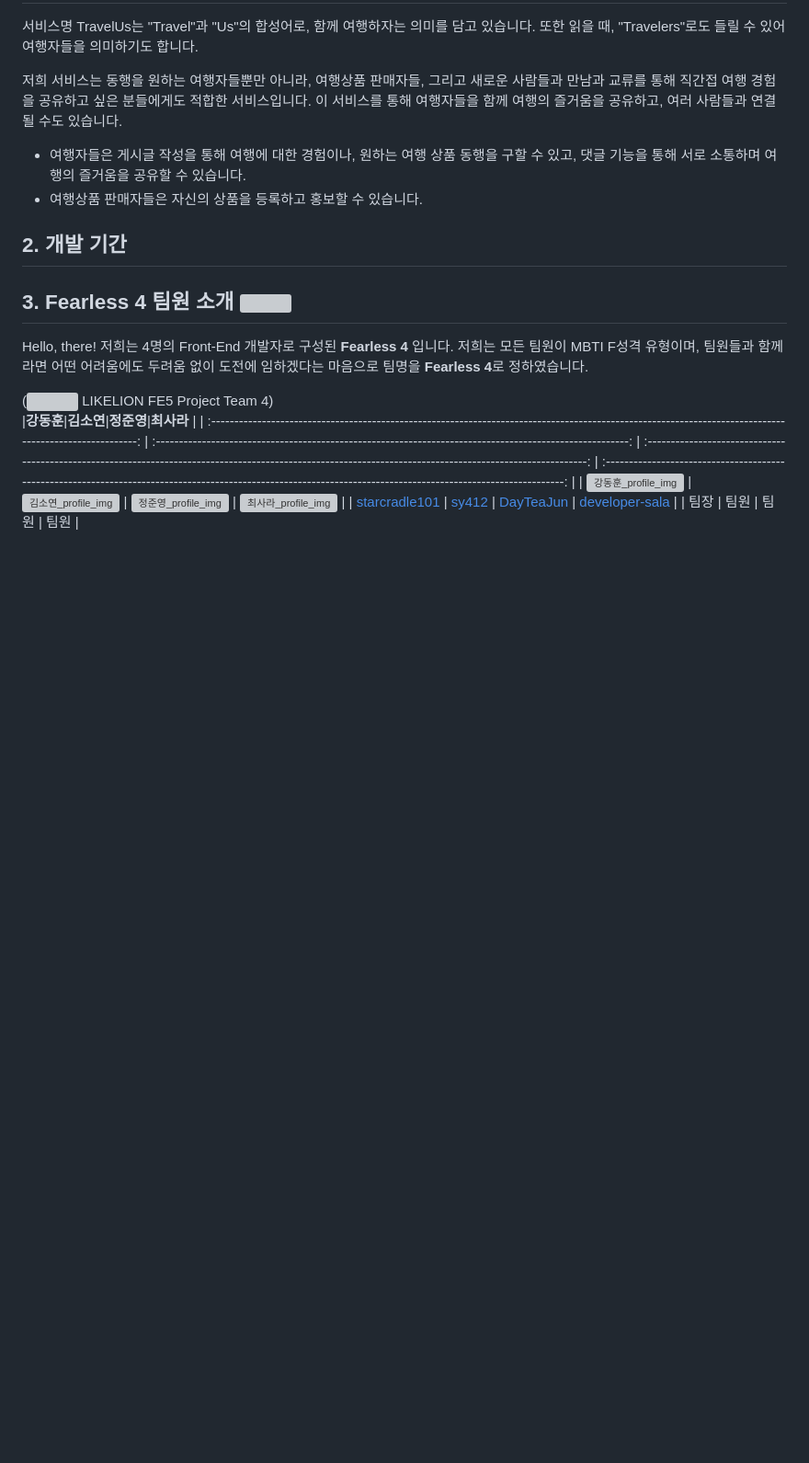
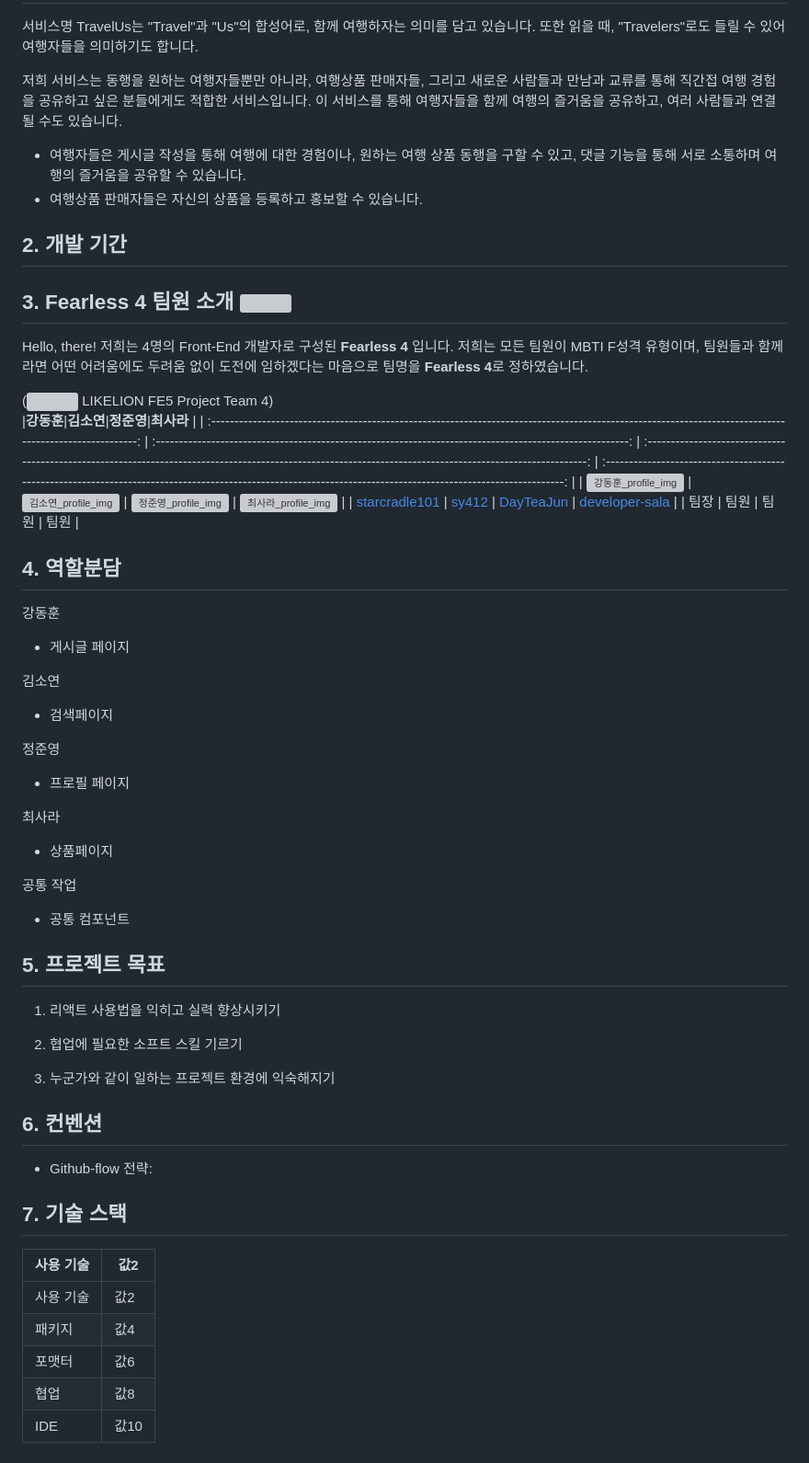
Before and after one commit to developer-sala/icontest, a Markdown page: README.md, the part around one of its changes. Shown at 92% size. Rendered like a GitHub page; blank space fills up the shorter version; grey boxes are pictures that could not be loaded.

```diff
--- a/README.md
+++ b/README.md
@@ -38,3 +38,39 @@ Hello, there! 저희는 4명의 Front-End 개발자로 구성된 **Fearless 4**
 | <img width="180" alt="강동훈_profile_img" src="https://github.com/starcradle101/starcradle101/assets/113353436/707efb89-2344-4f79-8080-d3947767a7c5"> | <img width="180"  alt="김소연_profile_img" src="https://github.com/starcradle101/starcradle101/assets/113353436/f3f0197d-2969-4ecf-b907-42b8bc31ade9"> | <img width="180" alt="정준영_profile_img" src="https://github.com/starcradle101/starcradle101/assets/113353436/8661f098-ebe3-4586-a0ab-229bba5532c1"> | <img width="180" alt="최사라_profile_img" src="https://github.com/starcradle101/starcradle101/assets/113353436/db3243c5-1d3b-4010-8547-dabd0034d7eb" > |
 | [starcradle101](https://github.com/starcradle101) | [sy412](https://github.com/sy412) | [DayTeaJun](https://github.com/DayTeaJun) | [developer-sala](https://github.com/developer-sala) |
 | 팀장 | 팀원 | 팀원 | 팀원 |
+
+## 4. 역할분담
+강동훈
+- 게시글 페이지
+
+김소연
+- 검색페이지
+
+정준영
+- 프로필 페이지
+
+최사라
+- 상품페이지
+
+공통 작업
+- 공통 컴포넌트
+
+## 5. 프로젝트 목표
+1. 리액트 사용법을 익히고 실력 향상시키기
+
+2. 협업에 필요한 소프트 스킬 기르기
+
+3. 누군가와 같이 일하는 프로젝트 환경에 익숙해지기
+
+## 6. 컨벤션
+- Github-flow 전략:
+
+## 7. 기술 스택
+
+|사용 기술|  값2|
+|-------|-------|
+| 사용 기술   | 값2   |
+| 패키지   | 값4   |
+| 포맷터   | 값6   |
+| 협업   | 값8   |
+| IDE  | 값10  |
```
Also changed, not shown: other parts of README.md (+12 -12 lines).
